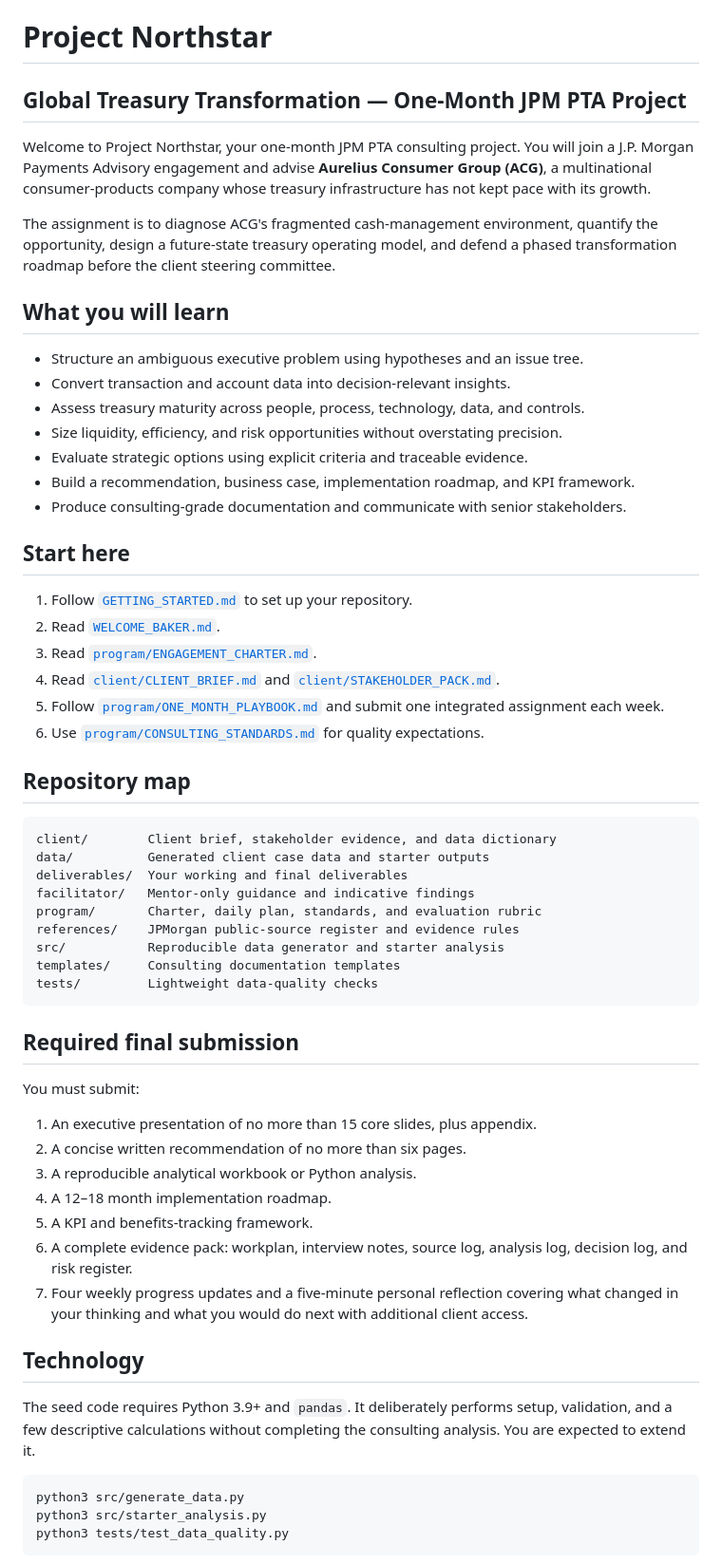
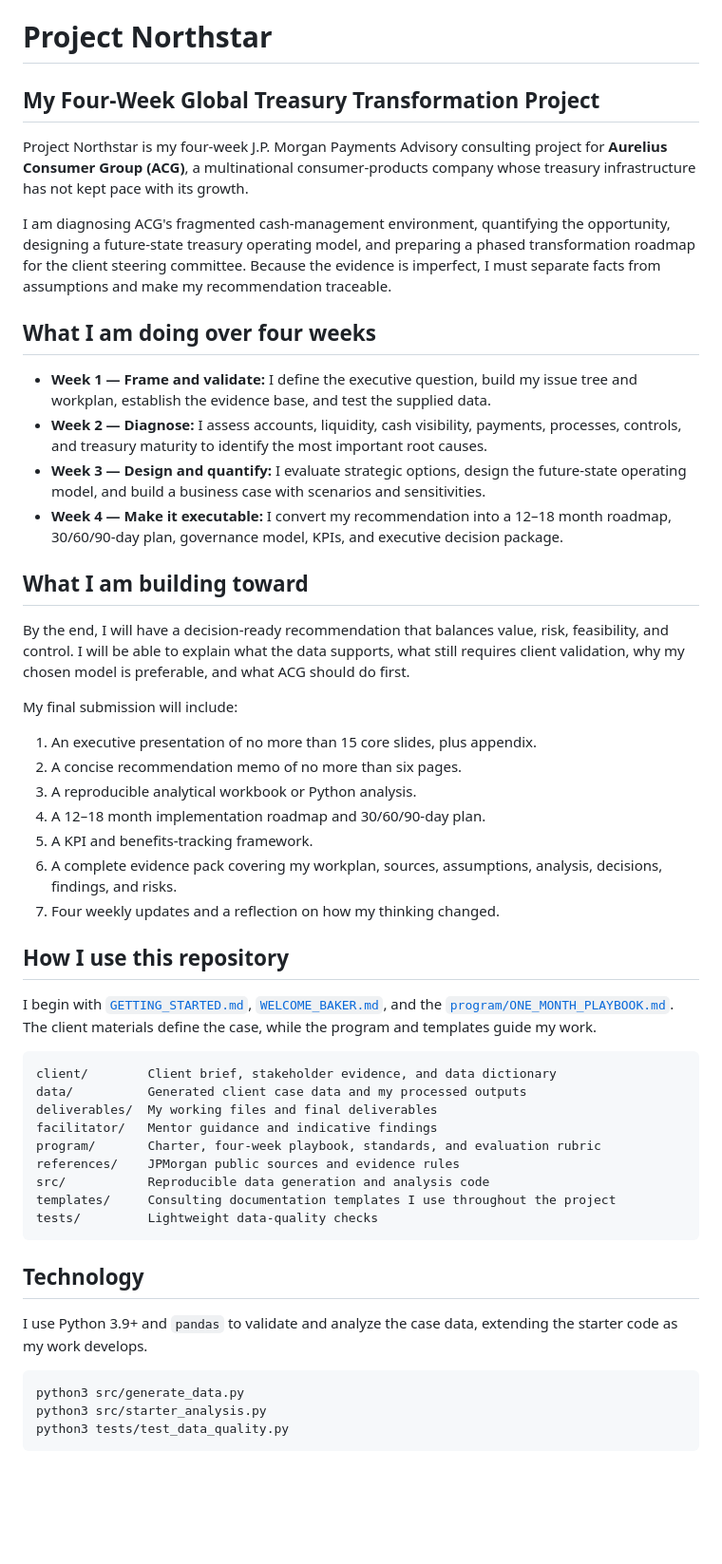
Before and after one commit to bakerzhan0404-zbh/project-northstar, a Markdown page: README.md, the part around the change. Shown at 95% size. Drawn GitHub-style; blank space fills up the shorter version.

Commit message:
Rewrite main README in first person

````diff
--- a/README.md
+++ b/README.md
@@ -1,59 +1,51 @@
 # Project Northstar
 
-## Global Treasury Transformation — One-Month JPM PTA Project
+## My Four-Week Global Treasury Transformation Project
 
-Welcome to Project Northstar, your one-month JPM PTA consulting project. You will join a J.P. Morgan Payments Advisory engagement and advise **Aurelius Consumer Group (ACG)**, a multinational consumer-products company whose treasury infrastructure has not kept pace with its growth.
+Project Northstar is my four-week J.P. Morgan Payments Advisory consulting project for **Aurelius Consumer Group (ACG)**, a multinational consumer-products company whose treasury infrastructure has not kept pace with its growth.
 
-The assignment is to diagnose ACG's fragmented cash-management environment, quantify the opportunity, design a future-state treasury operating model, and defend a phased transformation roadmap before the client steering committee.
+I am diagnosing ACG's fragmented cash-management environment, quantifying the opportunity, designing a future-state treasury operating model, and preparing a phased transformation roadmap for the client steering committee. Because the evidence is imperfect, I must separate facts from assumptions and make my recommendation traceable.
 
-## What you will learn
+## What I am doing over four weeks
 
-- Structure an ambiguous executive problem using hypotheses and an issue tree.
-- Convert transaction and account data into decision-relevant insights.
-- Assess treasury maturity across people, process, technology, data, and controls.
-- Size liquidity, efficiency, and risk opportunities without overstating precision.
-- Evaluate strategic options using explicit criteria and traceable evidence.
-- Build a recommendation, business case, implementation roadmap, and KPI framework.
-- Produce consulting-grade documentation and communicate with senior stakeholders.
+- **Week 1 — Frame and validate:** I define the executive question, build my issue tree and workplan, establish the evidence base, and test the supplied data.
+- **Week 2 — Diagnose:** I assess accounts, liquidity, cash visibility, payments, processes, controls, and treasury maturity to identify the most important root causes.
+- **Week 3 — Design and quantify:** I evaluate strategic options, design the future-state operating model, and build a business case with scenarios and sensitivities.
+- **Week 4 — Make it executable:** I convert my recommendation into a 12–18 month roadmap, 30/60/90-day plan, governance model, KPIs, and executive decision package.
 
-## Start here
+## What I am building toward
 
-1. Follow [`GETTING_STARTED.md`](GETTING_STARTED.md) to set up your repository.
-2. Read [`WELCOME_BAKER.md`](WELCOME_BAKER.md).
-3. Read [`program/ENGAGEMENT_CHARTER.md`](program/ENGAGEMENT_CHARTER.md).
-4. Read [`client/CLIENT_BRIEF.md`](client/CLIENT_BRIEF.md) and [`client/STAKEHOLDER_PACK.md`](client/STAKEHOLDER_PACK.md).
-5. Follow [`program/ONE_MONTH_PLAYBOOK.md`](program/ONE_MONTH_PLAYBOOK.md) and submit one integrated assignment each week.
-6. Use [`program/CONSULTING_STANDARDS.md`](program/CONSULTING_STANDARDS.md) for quality expectations.
+By the end, I will have a decision-ready recommendation that balances value, risk, feasibility, and control. I will be able to explain what the data supports, what still requires client validation, why my chosen model is preferable, and what ACG should do first.
 
-## Repository map
+My final submission will include:
+
+1. An executive presentation of no more than 15 core slides, plus appendix.
+2. A concise recommendation memo of no more than six pages.
+3. A reproducible analytical workbook or Python analysis.
+4. A 12–18 month implementation roadmap and 30/60/90-day plan.
+5. A KPI and benefits-tracking framework.
+6. A complete evidence pack covering my workplan, sources, assumptions, analysis, decisions, findings, and risks.
+7. Four weekly updates and a reflection on how my thinking changed.
+
+## How I use this repository
+
+I begin with [`GETTING_STARTED.md`](GETTING_STARTED.md), [`WELCOME_BAKER.md`](WELCOME_BAKER.md), and the [`program/ONE_MONTH_PLAYBOOK.md`](program/ONE_MONTH_PLAYBOOK.md). The client materials define the case, while the program and templates guide my work.
 
 ```text
 client/        Client brief, stakeholder evidence, and data dictionary
-data/          Generated client case data and starter outputs
-deliverables/  Your working and final deliverables
-facilitator/   Mentor-only guidance and indicative findings
-program/       Charter, daily plan, standards, and evaluation rubric
-references/    JPMorgan public-source register and evidence rules
-src/           Reproducible data generator and starter analysis
-templates/     Consulting documentation templates
+data/          Generated client case data and my processed outputs
+deliverables/  My working files and final deliverables
+facilitator/   Mentor guidance and indicative findings
+program/       Charter, four-week playbook, standards, and evaluation rubric
+references/    JPMorgan public sources and evidence rules
+src/           Reproducible data generation and analysis code
+templates/     Consulting documentation templates I use throughout the project
 tests/         Lightweight data-quality checks
 ```
 
-## Required final submission
-
-You must submit:
-
-1. An executive presentation of no more than 15 core slides, plus appendix.
-2. A concise written recommendation of no more than six pages.
-3. A reproducible analytical workbook or Python analysis.
-4. A 12–18 month implementation roadmap.
-5. A KPI and benefits-tracking framework.
-6. A complete evidence pack: workplan, interview notes, source log, analysis log, decision log, and risk register.
-7. Four weekly progress updates and a five-minute personal reflection covering what changed in your thinking and what you would do next with additional client access.
-
 ## Technology
 
-The seed code requires Python 3.9+ and `pandas`. It deliberately performs setup, validation, and a few descriptive calculations without completing the consulting analysis. You are expected to extend it.
+I use Python 3.9+ and `pandas` to validate and analyze the case data, extending the starter code as my work develops.
 
 ```bash
 python3 src/generate_data.py
````
